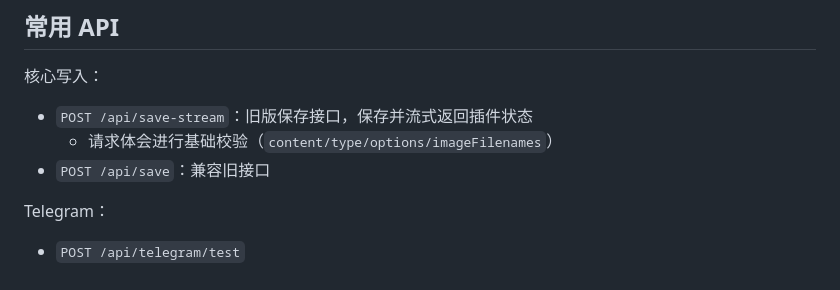
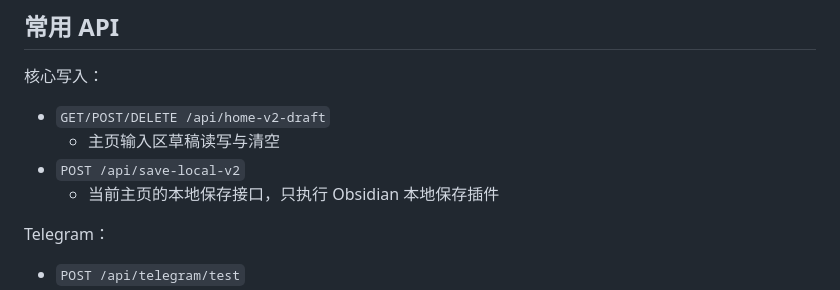
Before and after one commit to LinYunerr/Journal-Sync, a Markdown page: README.md, the part around the change. Rendered like a GitHub page.

```diff
--- a/README.md
+++ b/README.md
@@ -225,9 +225,10 @@ capabilities: {
 
 核心写入：
 
-- `POST /api/save-stream`：旧版保存接口，保存并流式返回插件状态
-  - 请求体会进行基础校验（`content/type/options/imageFilenames`）
-- `POST /api/save`：兼容旧接口
+- `GET/POST/DELETE /api/home-v2-draft`
+  - 主页输入区草稿读写与清空
+- `POST /api/save-local-v2`
+  - 当前主页的本地保存接口，只执行 Obsidian 本地保存插件
 
 Telegram：
 
```
Also changed, not shown: 0425修改.md (+5 -8 lines).
